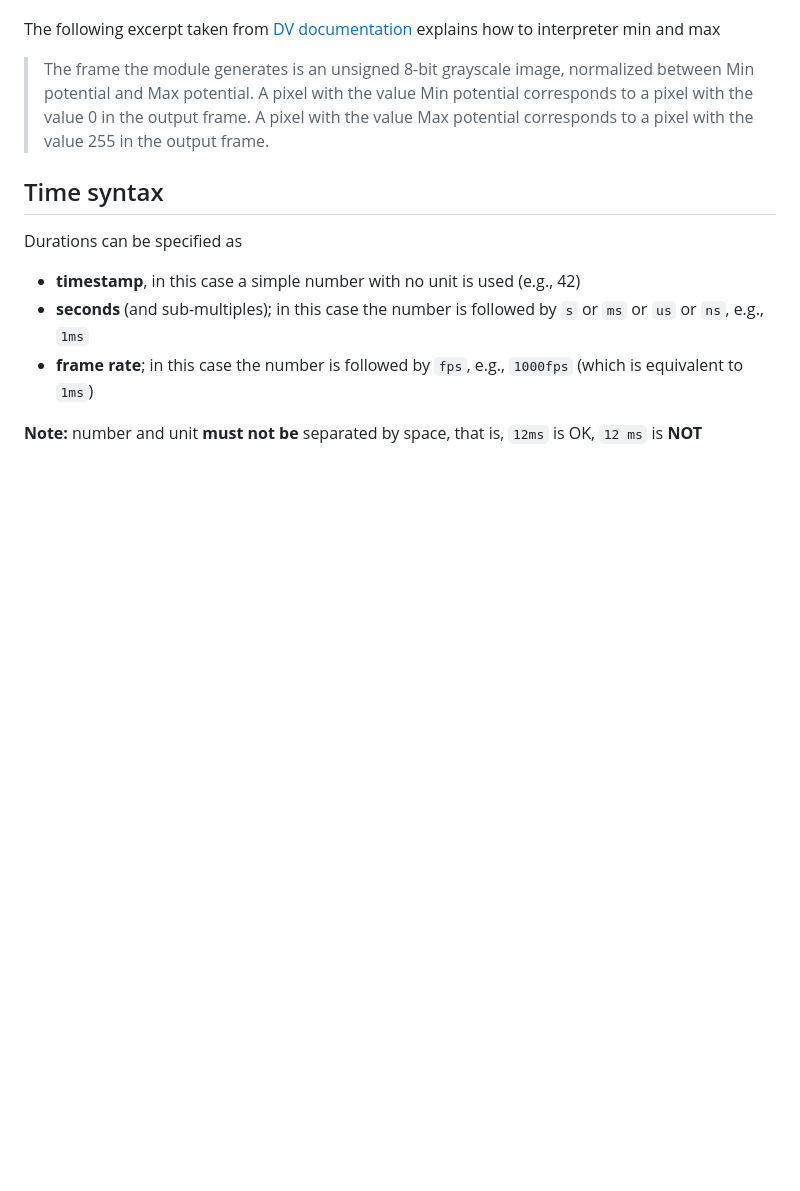
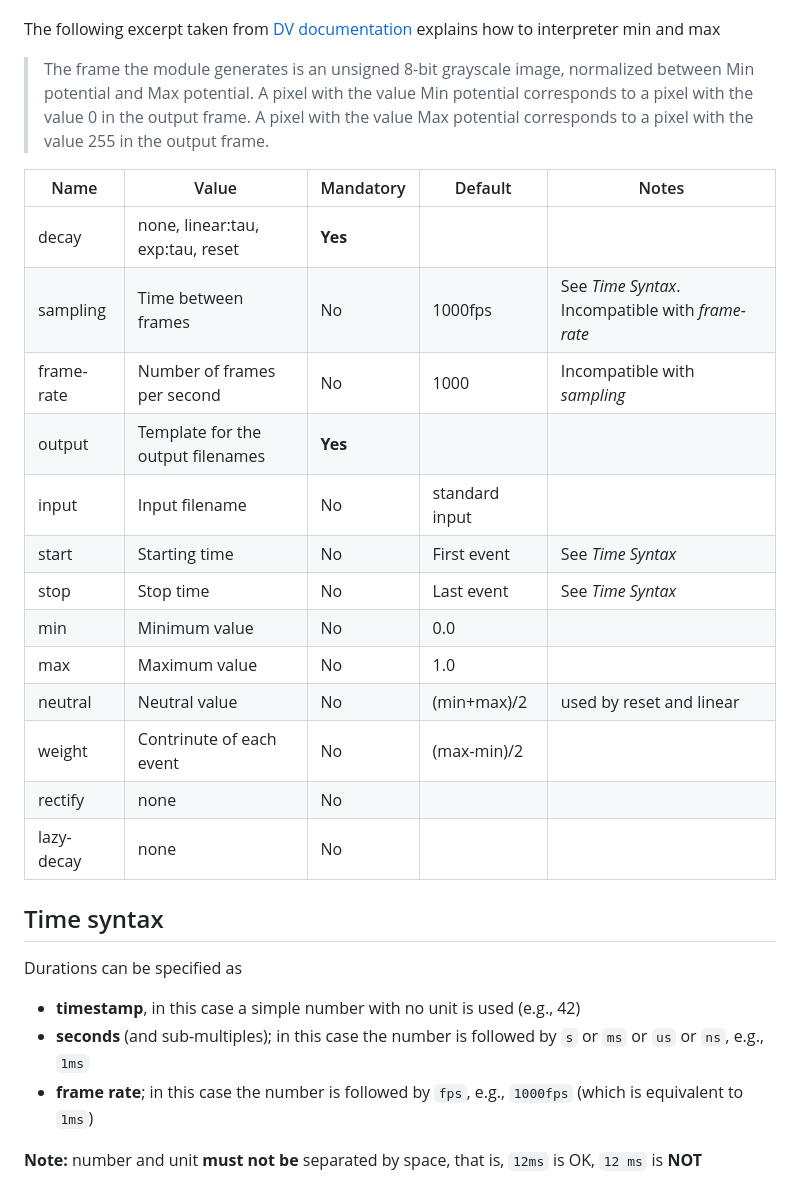
Before and after one commit to riccardo-bernardini/espert_uniud, a Markdown page: accumulator/README.md, the part around the change. Rendered like a GitHub page; blank space fills up the shorter version.

```diff
--- a/accumulator/README.md
+++ b/accumulator/README.md
@@ -63,6 +63,23 @@ The following excerpt taken from [DV documentation](https://inivation.gitlab.io/
 
 > The frame the module generates is an unsigned 8-bit grayscale image, normalized between Min potential and Max potential. A pixel with the value Min potential corresponds to a pixel with the value 0 in the output frame. A pixel with the value Max potential corresponds to a pixel with the value 255 in the output frame.
 
+| Name | Value              | Mandatory | Default | Notes |
+|------|-------|-----------|---------|---|
+| decay | none, linear:tau, exp:tau, reset | **Yes**   |         |       |
+| sampling | Time between frames | No  | 1000fps | See *Time Syntax*. Incompatible with *frame-rate* |
+| frame-rate | Number of frames per second | No | 1000 | Incompatible with *sampling* |
+| output     | Template for the output filenames | **Yes** |  |  |
+| input      | Input filename | No | standard input |  |
+| start      | Starting time  | No | First event | See *Time Syntax* |
+| stop       | Stop time  | No | Last event | See *Time Syntax* |
+| min        | Minimum value | No | 0.0 |  |
+| max        | Maximum value | No | 1.0 |  |
+| neutral    | Neutral value | No | (min+max)/2 | used by reset and linear  |
+| weight     | Contrinute of each event | No| (max-min)/2 | |
+| rectify    | none | No |  |  |
+| lazy-decay | none | No |  |  |
+
+
 ## Time syntax
 
 Durations can be specified as
```
